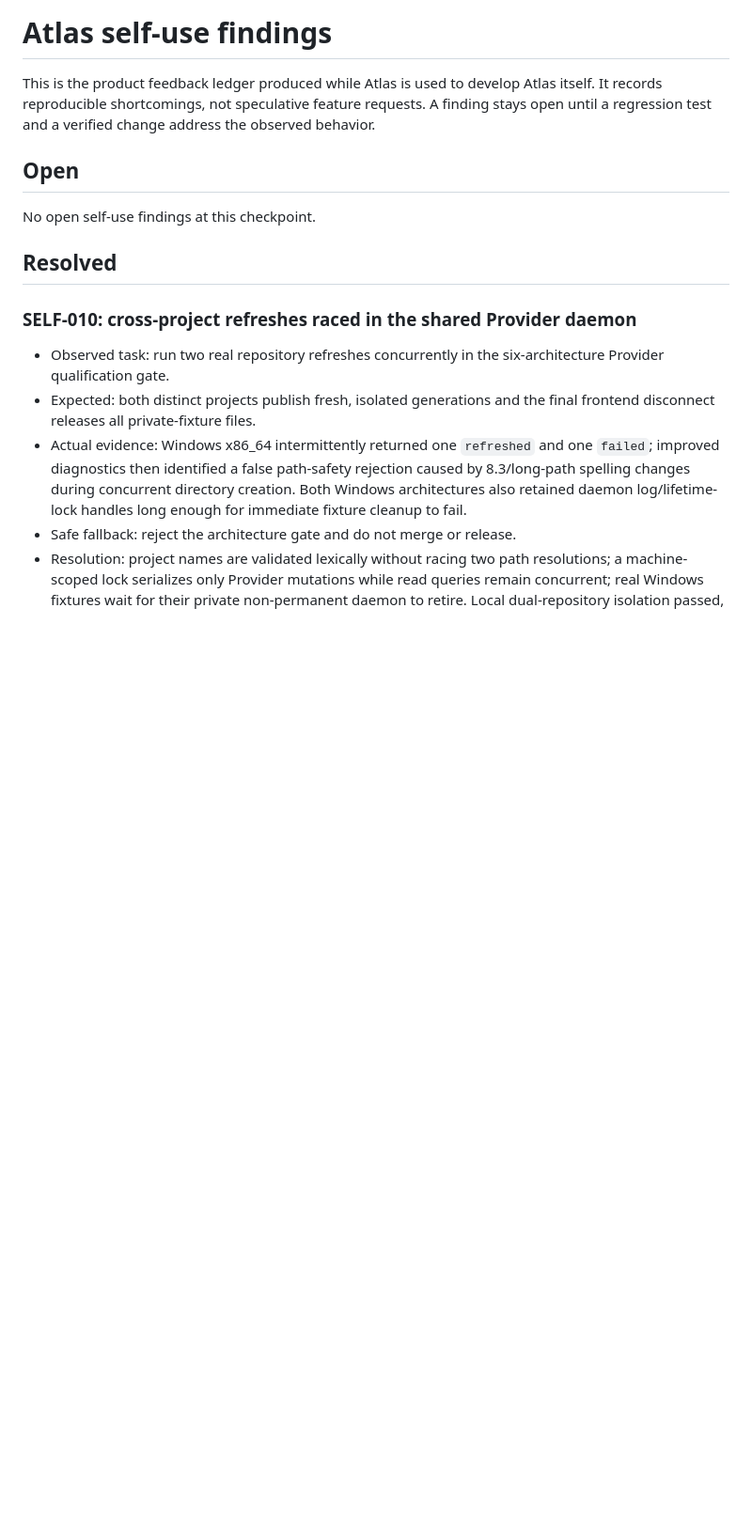
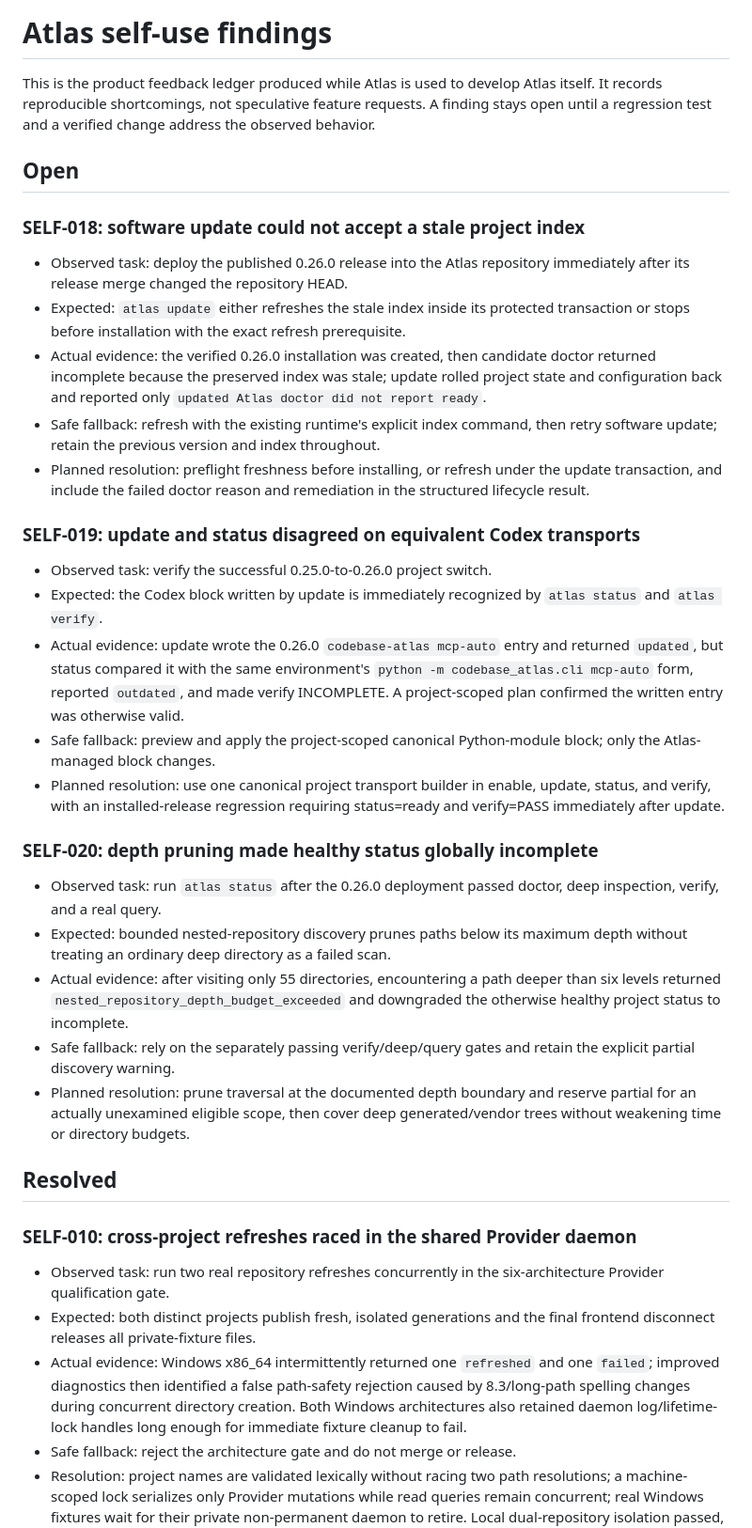
Before and after one commit to zhiyuzhang001-a11y/codebase-atlas, a Markdown page: docs/ATLAS_SELF_USE_FINDINGS.md, the part around the change. Shown at 94% size. GitHub-like rendering; blank space fills up the shorter version.

Commit message:
Record Atlas 0.26 deployment findings

```diff
--- a/docs/ATLAS_SELF_USE_FINDINGS.md
+++ b/docs/ATLAS_SELF_USE_FINDINGS.md
@@ -7,7 +7,52 @@ address the observed behavior.
 
 ## Open
 
-No open self-use findings at this checkpoint.
+### SELF-018: software update could not accept a stale project index
+
+- Observed task: deploy the published 0.26.0 release into the Atlas repository
+  immediately after its release merge changed the repository HEAD.
+- Expected: `atlas update` either refreshes the stale index inside its protected
+  transaction or stops before installation with the exact refresh prerequisite.
+- Actual evidence: the verified 0.26.0 installation was created, then candidate
+  doctor returned incomplete because the preserved index was stale; update
+  rolled project state and configuration back and reported only `updated Atlas
+  doctor did not report ready`.
+- Safe fallback: refresh with the existing runtime's explicit index command,
+  then retry software update; retain the previous version and index throughout.
+- Planned resolution: preflight freshness before installing, or refresh under
+  the update transaction, and include the failed doctor reason and remediation
+  in the structured lifecycle result.
+
+### SELF-019: update and status disagreed on equivalent Codex transports
+
+- Observed task: verify the successful 0.25.0-to-0.26.0 project switch.
+- Expected: the Codex block written by update is immediately recognized by
+  `atlas status` and `atlas verify`.
+- Actual evidence: update wrote the 0.26.0 `codebase-atlas mcp-auto` entry and
+  returned `updated`, but status compared it with the same environment's
+  `python -m codebase_atlas.cli mcp-auto` form, reported `outdated`, and made
+  verify INCOMPLETE. A project-scoped plan confirmed the written entry was
+  otherwise valid.
+- Safe fallback: preview and apply the project-scoped canonical Python-module
+  block; only the Atlas-managed block changes.
+- Planned resolution: use one canonical project transport builder in enable,
+  update, status, and verify, with an installed-release regression requiring
+  status=ready and verify=PASS immediately after update.
+
+### SELF-020: depth pruning made healthy status globally incomplete
+
+- Observed task: run `atlas status` after the 0.26.0 deployment passed doctor,
+  deep inspection, verify, and a real query.
+- Expected: bounded nested-repository discovery prunes paths below its maximum
+  depth without treating an ordinary deep directory as a failed scan.
+- Actual evidence: after visiting only 55 directories, encountering a path
+  deeper than six levels returned `nested_repository_depth_budget_exceeded` and
+  downgraded the otherwise healthy project status to incomplete.
+- Safe fallback: rely on the separately passing verify/deep/query gates and
+  retain the explicit partial discovery warning.
+- Planned resolution: prune traversal at the documented depth boundary and
+  reserve partial for an actually unexamined eligible scope, then cover deep
+  generated/vendor trees without weakening time or directory budgets.
 
 ## Resolved
 
```
Also changed, not shown: docs/PUBLIC_RELEASE_CHECKLIST.md (+1 -1 lines).
